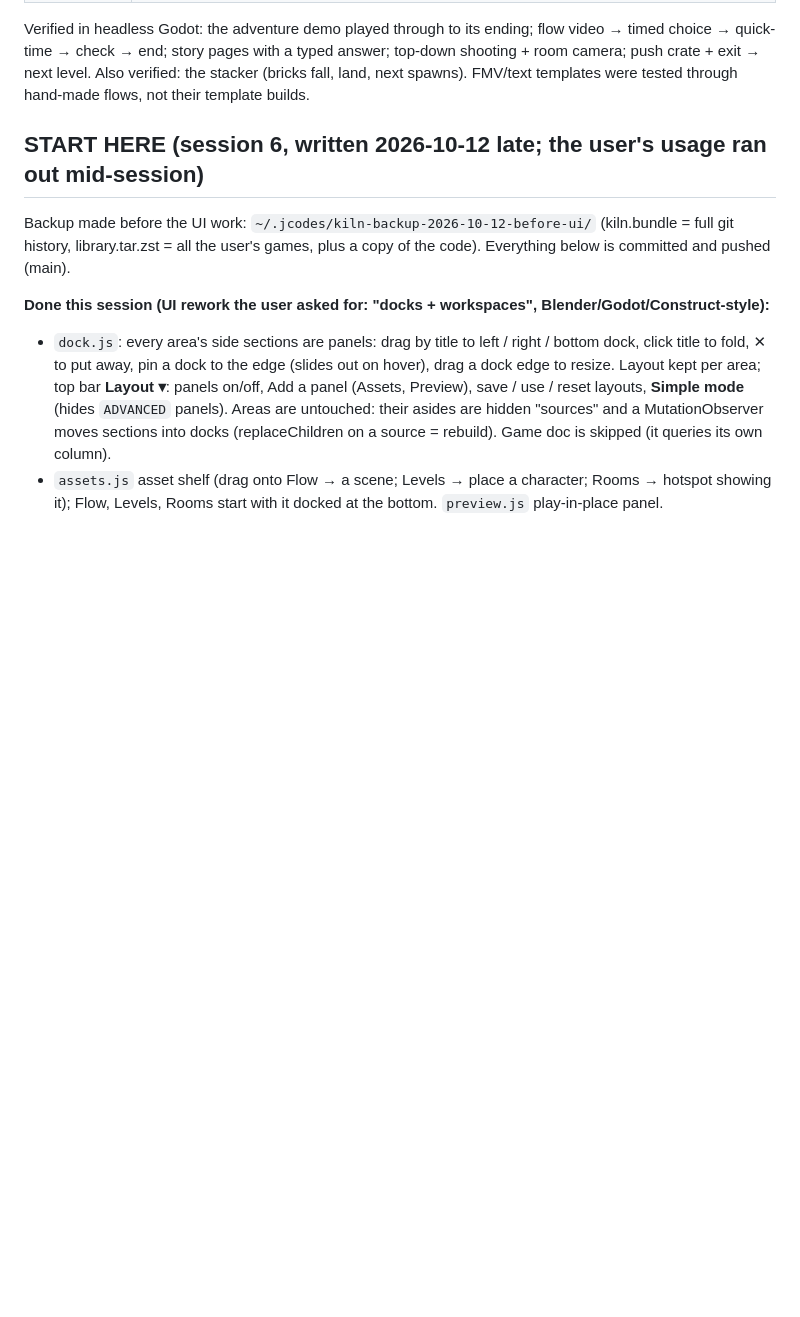
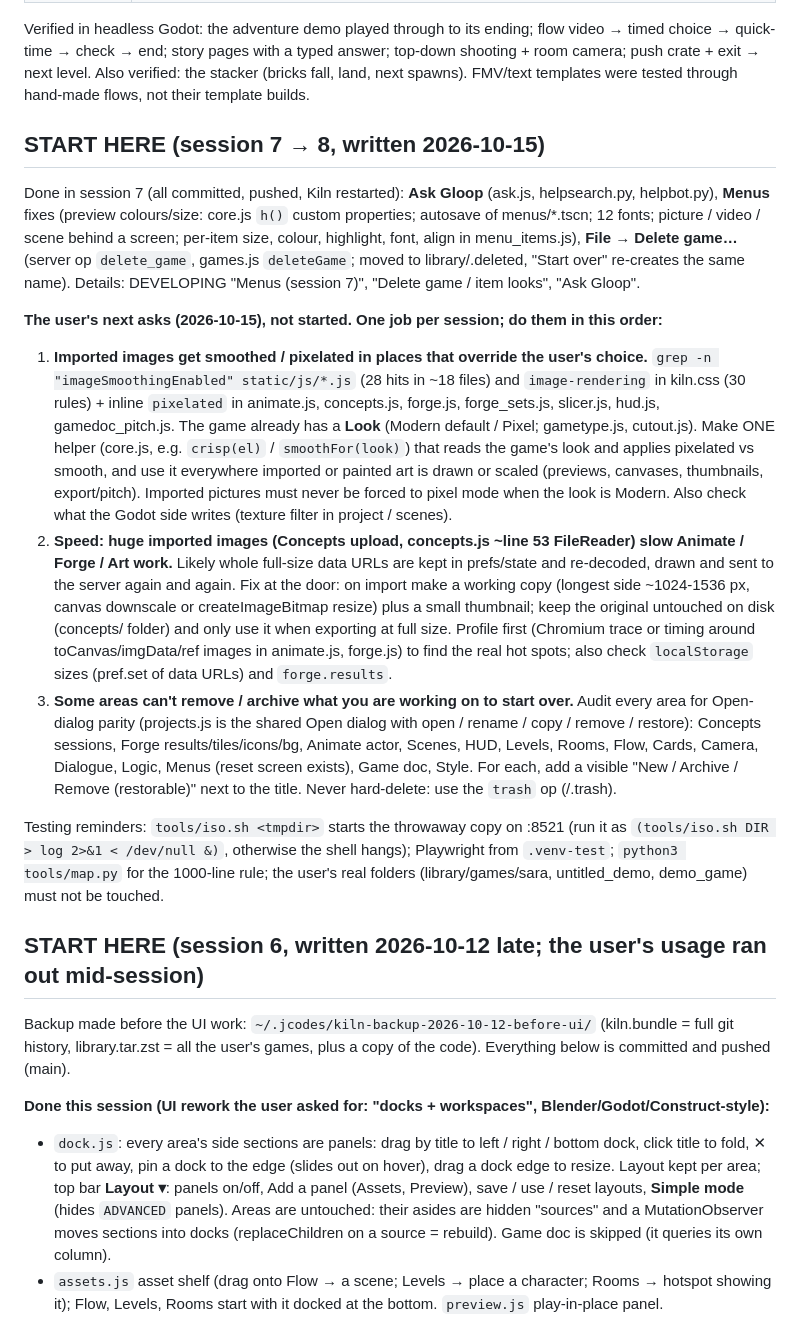
Before and after one commit to polygonstew/kiln, a Markdown page: docs/HANDOFF.md, the part around the change. Rendered like a GitHub page; blank space fills up the shorter version.

Commit message:
HANDOFF: session 7 summary and next asks (smoothing, big images, start over)
Co-Authored-By: Claude Sonnet 5.5 <noreply@anthropic.com>

```diff
--- a/docs/HANDOFF.md
+++ b/docs/HANDOFF.md
@@ -44,6 +44,36 @@ Session 4 (2026-10-11) added, all committed and pushed on `main`:
 Verified in headless Godot: the adventure demo played through to its ending; flow video → timed choice → quick-time →
 check → end; story pages with a typed answer; top-down shooting + room camera; push crate + exit → next level.
 Also verified: the stacker (bricks fall, land, next spawns). FMV/text templates were tested through hand-made flows, not their template builds.
+
+## START HERE (session 7 → 8, written 2026-10-15)
+
+Done in session 7 (all committed, pushed, Kiln restarted): **Ask Gloop** (ask.js, helpsearch.py, helpbot.py), **Menus** fixes
+(preview colours/size: core.js `h()` custom properties; autosave of menus/*.tscn; 12 fonts; picture / video / scene behind a
+screen; per-item size, colour, highlight, font, align in menu_items.js), **File → Delete game…** (server op `delete_game`,
+games.js `deleteGame`; moved to library/.deleted, "Start over" re-creates the same name). Details: DEVELOPING "Menus (session 7)",
+"Delete game / item looks", "Ask Gloop".
+
+**The user's next asks (2026-10-15), not started. One job per session; do them in this order:**
+1. **Imported images get smoothed / pixelated in places that override the user's choice.** `grep -n "imageSmoothingEnabled" static/js/*.js`
+   (28 hits in ~18 files) and `image-rendering` in kiln.css (30 rules) + inline `pixelated` in animate.js, concepts.js, forge.js,
+   forge_sets.js, slicer.js, hud.js, gamedoc_pitch.js. The game already has a **Look** (Modern default / Pixel; gametype.js, cutout.js).
+   Make ONE helper (core.js, e.g. `crisp(el)` / `smoothFor(look)`) that reads the game's look and applies pixelated vs smooth, and use it
+   everywhere imported or painted art is drawn or scaled (previews, canvases, thumbnails, export/pitch). Imported pictures must never be
+   forced to pixel mode when the look is Modern. Also check what the Godot side writes (texture filter in project / scenes).
+2. **Speed: huge imported images (Concepts upload, concepts.js ~line 53 FileReader) slow Animate / Forge / Art work.** Likely whole
+   full-size data URLs are kept in prefs/state and re-decoded, drawn and sent to the server again and again. Fix at the door: on import
+   make a working copy (longest side ~1024-1536 px, canvas downscale or createImageBitmap resize) plus a small thumbnail; keep the
+   original untouched on disk (concepts/ folder) and only use it when exporting at full size. Profile first (Chromium trace or timing
+   around toCanvas/imgData/ref images in animate.js, forge.js) to find the real hot spots; also check `localStorage` sizes (pref.set of
+   data URLs) and `forge.results`.
+3. **Some areas can't remove / archive what you are working on to start over.** Audit every area for Open-dialog parity (projects.js
+   is the shared Open dialog with open / rename / copy / remove / restore): Concepts sessions, Forge results/tiles/icons/bg,
+   Animate actor, Scenes, HUD, Levels, Rooms, Flow, Cards, Camera, Dialogue, Logic, Menus (reset screen exists), Game doc, Style.
+   For each, add a visible "New / Archive / Remove (restorable)" next to the title. Never hard-delete: use the `trash` op (/.trash).
+
+Testing reminders: `tools/iso.sh <tmpdir>` starts the throwaway copy on :8521 (run it as `(tools/iso.sh DIR > log 2>&1 < /dev/null &)`,
+otherwise the shell hangs); Playwright from `.venv-test`; `python3 tools/map.py` for the 1000-line rule; the user's real folders
+(library/games/sara, untitled_demo, demo_game) must not be touched.
 
 ## START HERE (session 6, written 2026-10-12 late; the user's usage ran out mid-session)
 
```
